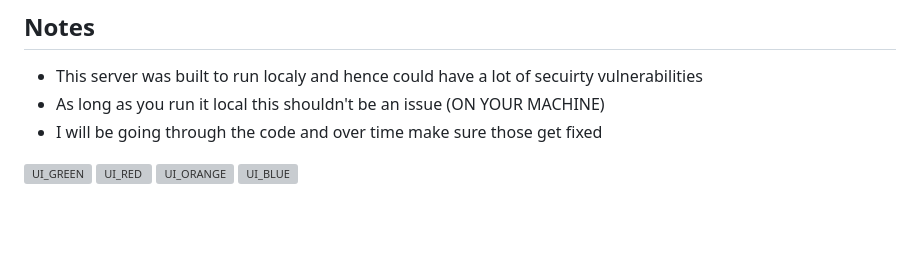
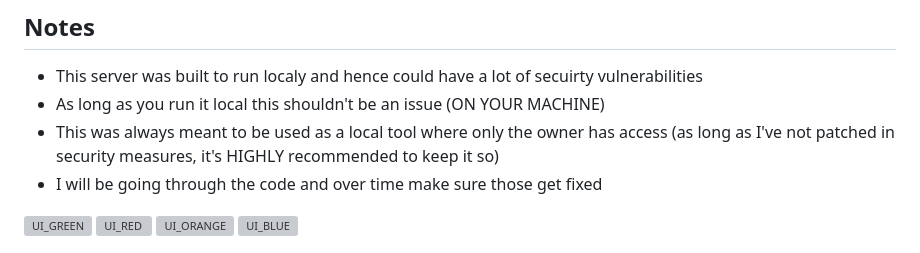
Before and after one commit to NameSRoby/ravelink-bridge, a Markdown page: README.md, the part around the change. Drawn GitHub-style; blank space fills up the shorter version; grey boxes are pictures that could not be loaded.

Commit message:
Update README with local usage and security notes
Clarify intended use of the server and security considerations.

```diff
--- a/README.md
+++ b/README.md
@@ -429,6 +429,7 @@ Output:
 ## Notes
  - This server was built to run localy and hence could have a lot of secuirty vulnerabilities
  - As long as you run it local this shouldn't be an issue (ON YOUR MACHINE)
+ - This was always meant to be used as a local tool where only the owner has access (as long as I've not patched in security measures, it's HIGHLY recommended to keep it so)
  - I will be going through the code and over time make sure those get fixed
 <img alt="UI_GREEN" src="https://github.com/user-attachments/assets/34c965f8-5262-466d-b217-d87084f568ec" height="702" />
 <img alt="UI_RED" src="https://github.com/user-attachments/assets/10122b60-abf7-4538-ae80-b84a3a55b5ae" height="702" />
```
